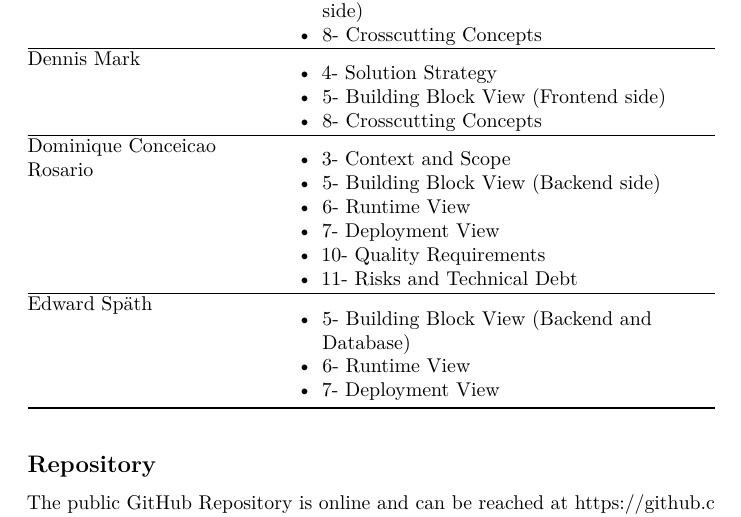
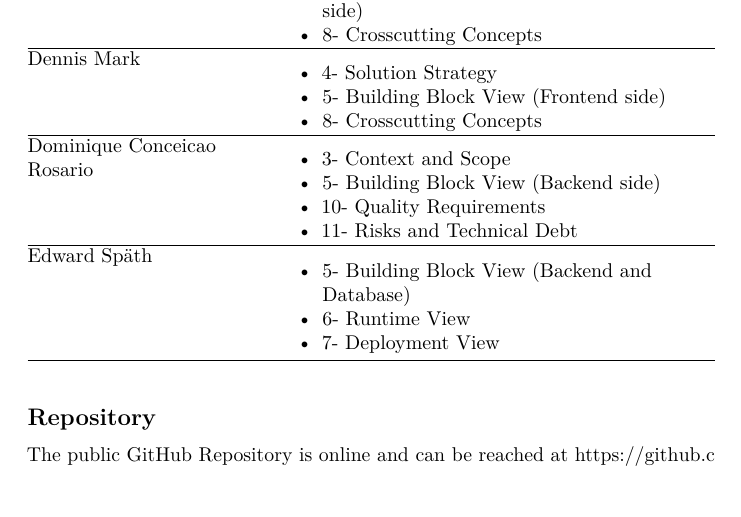
Before and after one commit to EdwardSpaeth/Cloud-Project-Group-11, a LaTeX document (documentation/report/report-milestone3.tex, which reads documentation/report/sections/99_information_about_work.tex): part of page 39 of 39, cut so that both start at the same text. Compiled offline with pdfLaTeX.

Commit message:
Updated information about work

```diff
--- a/documentation/report/sections/99_information_about_work.tex
+++ b/documentation/report/sections/99_information_about_work.tex
@@ -34,8 +34,6 @@ Dominique Conceicao Rosario &
 \begin{itemize}
     \item 3- Context and Scope
     \item 5- Building Block View (Backend side)
-    \item 6- Runtime View
-    \item 7- Deployment View
     \item 10- Quality Requirements
     \item 11- Risks and Technical Debt
 \end{itemize} \\ \hline
```
